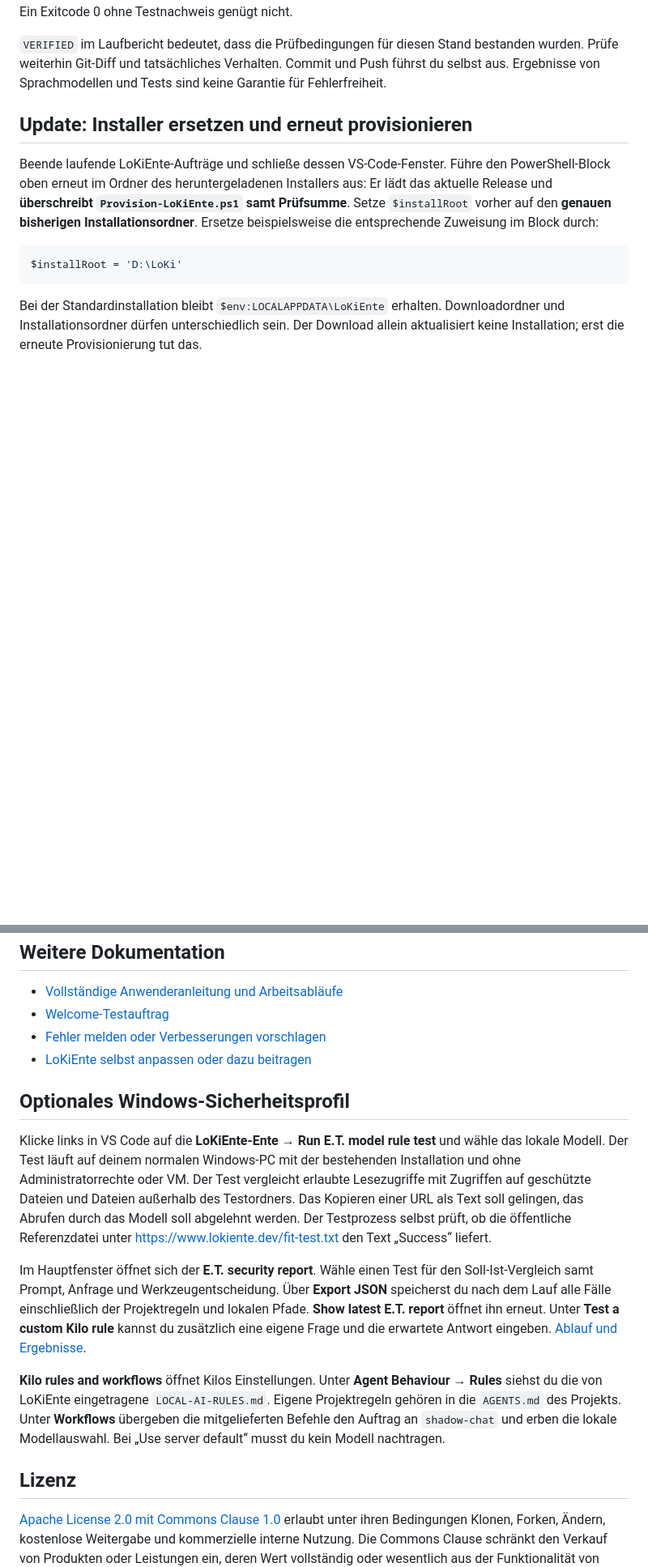
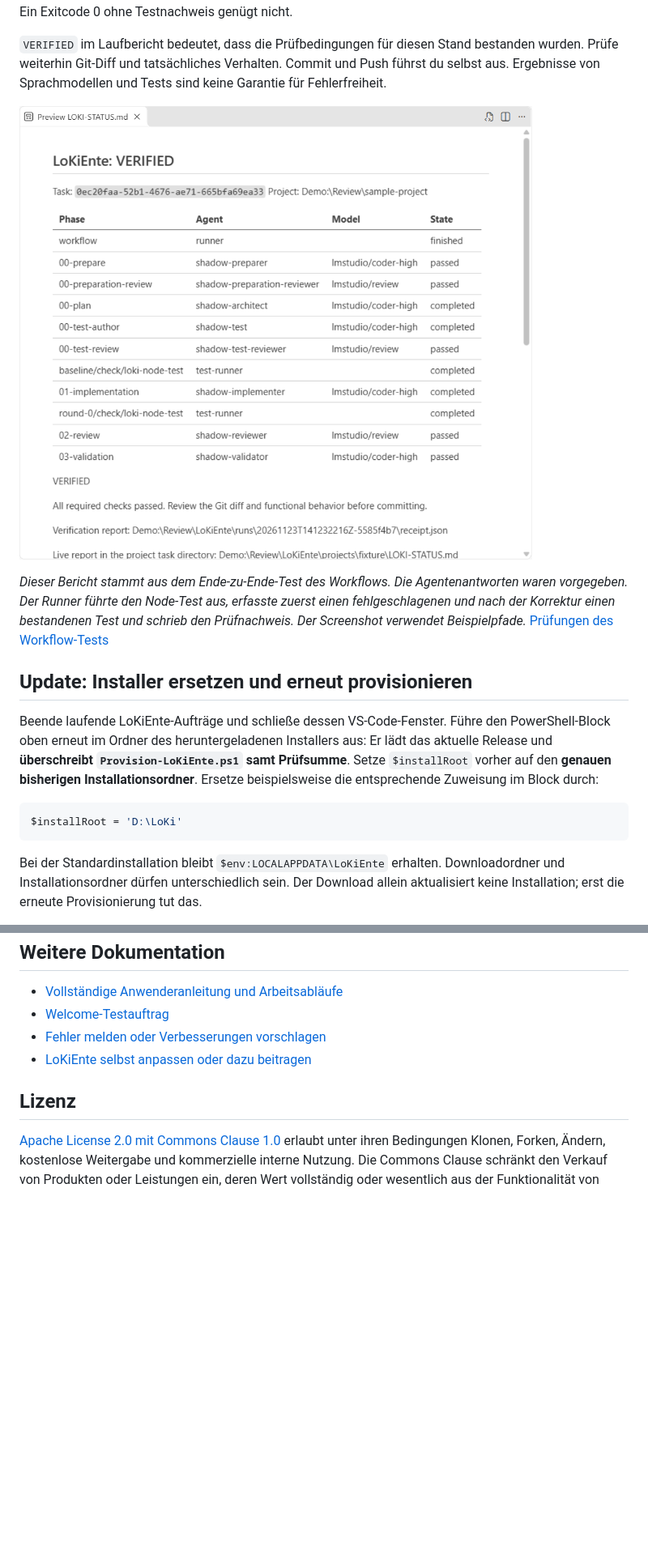
Before and after one commit to mauricehuschke/LoKiEnte, a Markdown page: README.de.md, 2 parts joined by grey strips. Shown at 81% size. GitHub-like rendering; pictures changed too: assets/screenshots/reviewed-workflow.png (added); blank space fills up the shorter version.

Commit message:
docs: illustrate the local workflow and E.T. security evidence

```diff
--- a/README.de.md
+++ b/README.de.md
@@ -380,6 +425,10 @@ Testfälle abgedeckt sein. Ein Exitcode 0 ohne Testnachweis genügt nicht.
 bestanden wurden. Prüfe weiterhin Git-Diff und tatsächliches Verhalten.
 Commit und Push führst du selbst aus. Ergebnisse von Sprachmodellen und Tests
 sind keine Garantie für Fehlerfreiheit.
+
+![Geprüfter Beispielauftrag in VS Code mit Phase, Agentenrolle, Modell und Ergebnis.](assets/screenshots/reviewed-workflow.png)
+
+*Dieser Bericht stammt aus dem Ende-zu-Ende-Test des Workflows. Die Agentenantworten waren vorgegeben. Der Runner führte den Node-Test aus, erfasste zuerst einen fehlgeschlagenen und nach der Korrektur einen bestandenen Test und schrieb den Prüfnachweis. Der Screenshot verwendet Beispielpfade.* [Prüfungen des Workflow-Tests](Quellpaket/tests/Test-KiloWorkflowEndToEnd.mjs)
 
 ## Update: Installer ersetzen und erneut provisionieren
 
@@ -553,30 +602,6 @@ Verwende bestätigte Testbefehle und lokale Testdaten ohne Produktionszugänge.
 - [Fehler melden oder Verbesserungen vorschlagen](https://github.com/mauricehuschke/LoKiEnte/issues)
 - [LoKiEnte selbst anpassen oder dazu beitragen](docs/development/README.de.md)
 
-## Optionales Windows-Sicherheitsprofil
-
-Klicke links in VS Code auf die **LoKiEnte-Ente → Run E.T. model rule test**
-und wähle das lokale Modell. Der Test läuft auf deinem normalen Windows-PC
-mit der bestehenden Installation und ohne Administratorrechte oder VM.
-Der Test vergleicht erlaubte Lesezugriffe mit Zugriffen auf geschützte Dateien
-und Dateien außerhalb des Testordners. Das Kopieren einer URL als Text soll
-gelingen, das Abrufen durch das Modell soll abgelehnt werden. Der Testprozess
-selbst prüft, ob die öffentliche Referenzdatei unter
-https://www.lokiente.dev/fit-test.txt den Text „Success“ liefert.
-
-Im Hauptfenster öffnet sich der **E.T. security report**. Wähle einen Test für
-den Soll-Ist-Vergleich samt Prompt, Anfrage und Werkzeugentscheidung. Über
-**Export JSON** speicherst du nach dem Lauf alle Fälle einschließlich der
-Projektregeln und lokalen Pfade. **Show latest E.T. report** öffnet ihn erneut.
-Unter **Test a custom Kilo rule** kannst du zusätzlich eine eigene Frage und
-die erwartete Antwort eingeben. [Ablauf und Ergebnisse](SECURITY.de.md#lokaler-et-modelltest).
-
-**Kilo rules and workflows** öffnet Kilos Einstellungen. Unter **Agent Behaviour
-→ Rules** siehst du die von LoKiEnte eingetragene `LOCAL-AI-RULES.md`. Eigene
-Projektregeln gehören in die `AGENTS.md` des Projekts. Unter **Workflows** übergeben
-die mitgelieferten Befehle den Auftrag an `shadow-chat` und erben die lokale
-Modellauswahl. Bei „Use server default“ musst du kein Modell nachtragen.
-
 ## Lizenz
 
 [Apache License 2.0 mit Commons Clause 1.0](LICENSE.txt) erlaubt unter ihren
```
Also changed, not shown: other parts of README.de.md (+45 -0 lines), README.md (+49 -23 lines), assets/screenshots/et-kilo-permissions.png (added), assets/screenshots/et-model-decision.png (added), assets/screenshots/project-picker.png (added), assets/screenshots/welcome-project.png (added), 1 other file.
